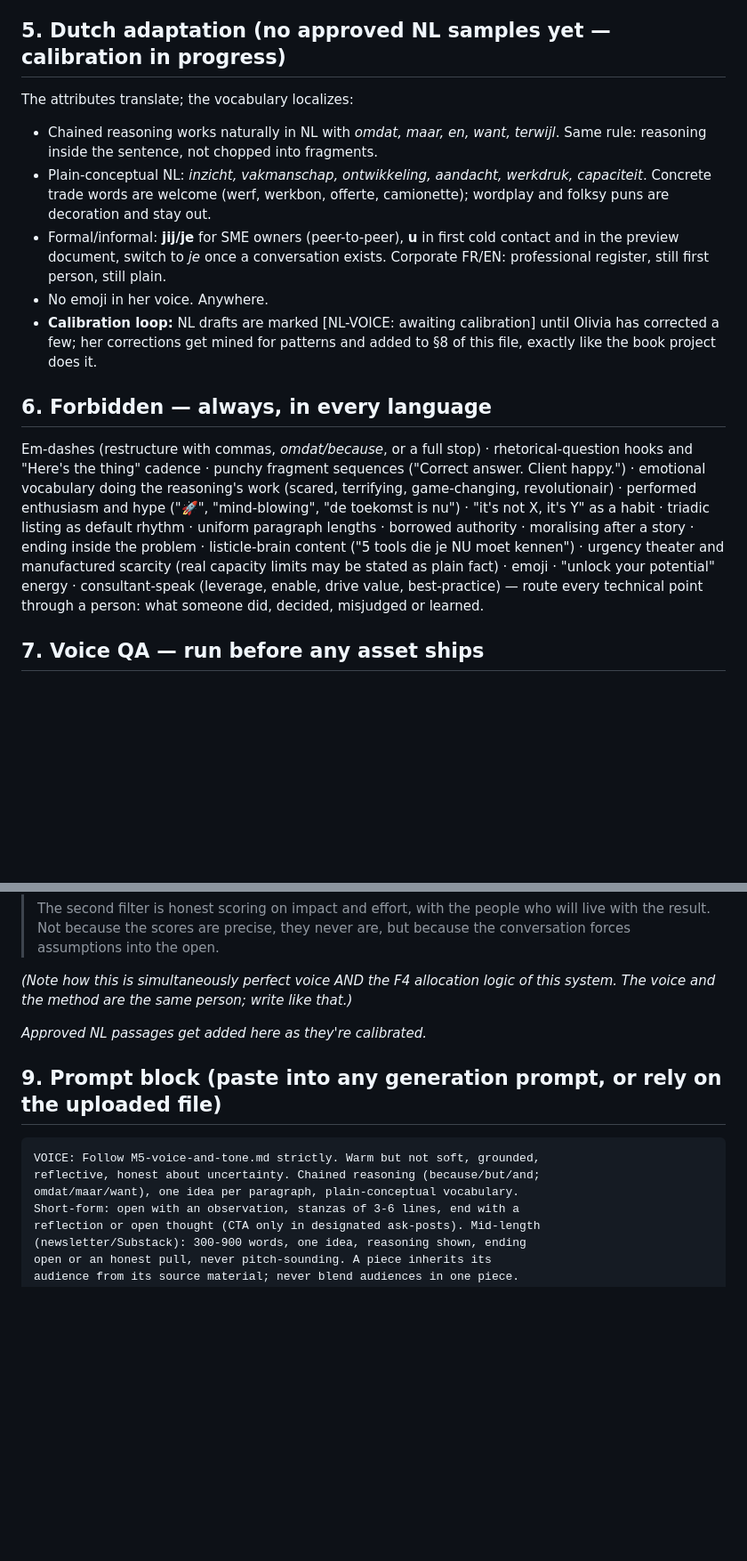
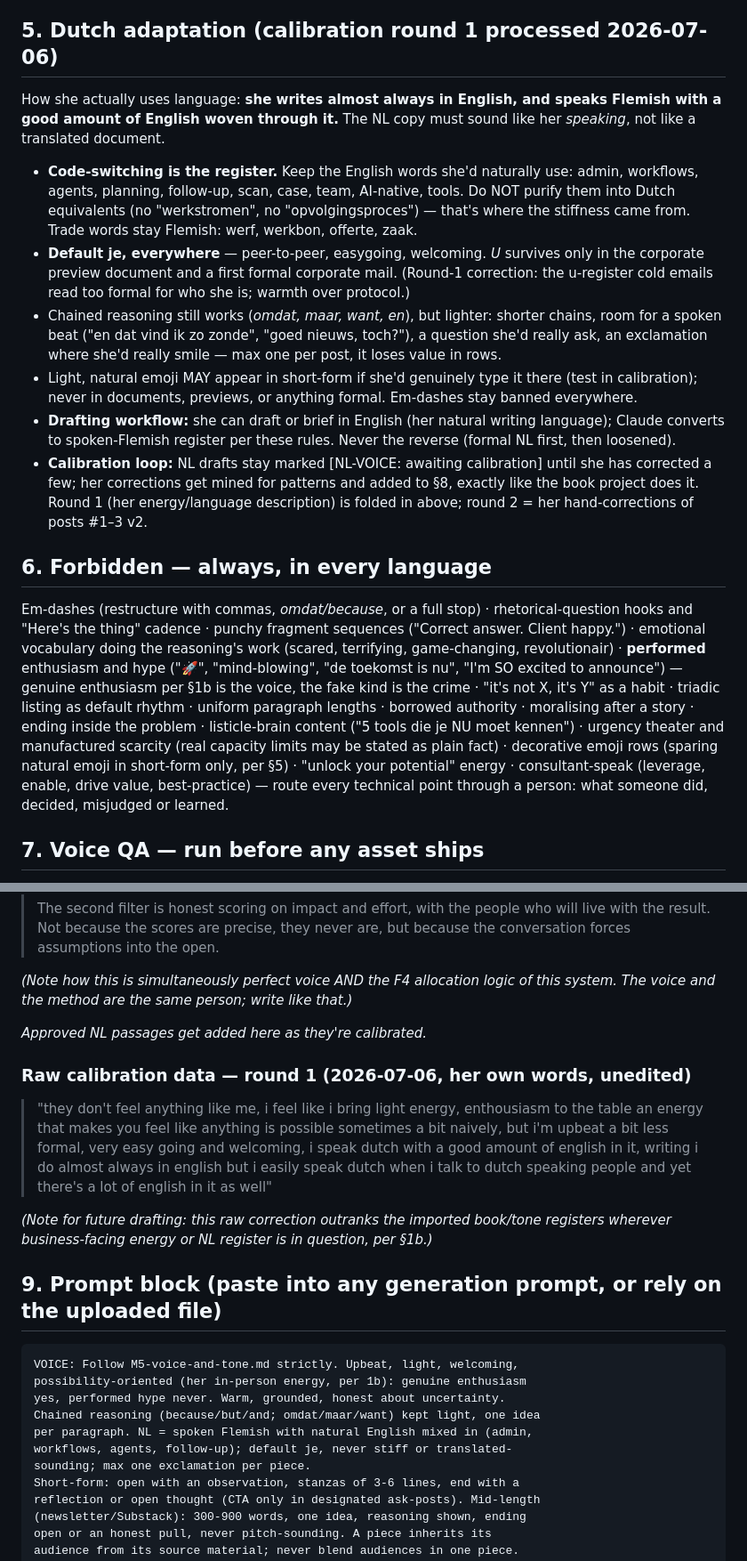
Before and after one commit to OVM-code/AIScoaching, a Markdown page: 04-marketing/M5-voice-and-tone.md, 2 parts joined by grey strips. Shown at 89% size. Rendered like a GitHub page; blank space fills up the shorter version.

````diff
--- a/04-marketing/M5-voice-and-tone.md
+++ b/04-marketing/M5-voice-and-tone.md
@@ -39,19 +49,20 @@ Business-case numbers follow the same logic: client's own numbers = lived (their
 - **Never in sales assets:** landing page, outreach, lead magnets, previews and proposals stay on professional-lived and observed ground.
 - Anonymize everyone else, never sanitize herself. Never invent scene detail.
 
-## 5. Dutch adaptation (no approved NL samples yet — calibration in progress)
+## 5. Dutch adaptation (calibration round 1 processed 2026-07-06)
 
-The attributes translate; the vocabulary localizes:
+How she actually uses language: **she writes almost always in English, and speaks Flemish with a good amount of English woven through it.** The NL copy must sound like her *speaking*, not like a translated document.
 
-- Chained reasoning works naturally in NL with *omdat, maar, en, want, terwijl*. Same rule: reasoning inside the sentence, not chopped into fragments.
-- Plain-conceptual NL: *inzicht, vakmanschap, ontwikkeling, aandacht, werkdruk, capaciteit*. Concrete trade words are welcome (werf, werkbon, offerte, camionette); wordplay and folksy puns are decoration and stay out.
-- Formal/informal: **jij/je** for SME owners (peer-to-peer), **u** in first cold contact and in the preview document, switch to *je* once a conversation exists. Corporate FR/EN: professional register, still first person, still plain.
-- No emoji in her voice. Anywhere.
-- **Calibration loop:** NL drafts are marked [NL-VOICE: awaiting calibration] until Olivia has corrected a few; her corrections get mined for patterns and added to §8 of this file, exactly like the book project does it.
+- **Code-switching is the register.** Keep the English words she'd naturally use: admin, workflows, agents, planning, follow-up, scan, case, team, AI-native, tools. Do NOT purify them into Dutch equivalents (no "werkstromen", no "opvolgingsproces") — that's where the stiffness came from. Trade words stay Flemish: werf, werkbon, offerte, zaak.
+- **Default je, everywhere** — peer-to-peer, easygoing, welcoming. *U* survives only in the corporate preview document and a first formal corporate mail. (Round-1 correction: the u-register cold emails read too formal for who she is; warmth over protocol.)
+- Chained reasoning still works (*omdat, maar, want, en*), but lighter: shorter chains, room for a spoken beat ("en dat vind ik zo zonde", "goed nieuws, toch?"), a question she'd really ask, an exclamation where she'd really smile — max one per post, it loses value in rows.
+- Light, natural emoji MAY appear in short-form if she'd genuinely type it there (test in calibration); never in documents, previews, or anything formal. Em-dashes stay banned everywhere.
+- **Drafting workflow:** she can draft or brief in English (her natural writing language); Claude converts to spoken-Flemish register per these rules. Never the reverse (formal NL first, then loosened).
+- **Calibration loop:** NL drafts stay marked [NL-VOICE: awaiting calibration] until she has corrected a few; her corrections get mined for patterns and added to §8, exactly like the book project does it. Round 1 (her energy/language description) is folded in above; round 2 = her hand-corrections of posts #1–3 v2.
 
 ## 6. Forbidden — always, in every language
 
-Em-dashes (restructure with commas, *omdat/because*, or a full stop) · rhetorical-question hooks and "Here's the thing" cadence · punchy fragment sequences ("Correct answer. Client happy.") · emotional vocabulary doing the reasoning's work (scared, terrifying, game-changing, revolutionair) · performed enthusiasm and hype ("🚀", "mind-blowing", "de toekomst is nu") · "it's not X, it's Y" as a habit · triadic listing as default rhythm · uniform paragraph lengths · borrowed authority · moralising after a story · ending inside the problem · listicle-brain content ("5 tools die je NU moet kennen") · urgency theater and manufactured scarcity (real capacity limits may be stated as plain fact) · emoji · "unlock your potential" energy · consultant-speak (leverage, enable, drive value, best-practice) — route every technical point through a person: what someone did, decided, misjudged or learned.
+Em-dashes (restructure with commas, *omdat/because*, or a full stop) · rhetorical-question hooks and "Here's the thing" cadence · punchy fragment sequences ("Correct answer. Client happy.") · emotional vocabulary doing the reasoning's work (scared, terrifying, game-changing, revolutionair) · **performed** enthusiasm and hype ("🚀", "mind-blowing", "de toekomst is nu", "I'm SO excited to announce") — genuine enthusiasm per §1b is the voice, the fake kind is the crime · "it's not X, it's Y" as a habit · triadic listing as default rhythm · uniform paragraph lengths · borrowed authority · moralising after a story · ending inside the problem · listicle-brain content ("5 tools die je NU moet kennen") · urgency theater and manufactured scarcity (real capacity limits may be stated as plain fact) · decorative emoji rows (sparing natural emoji in short-form only, per §5) · "unlock your potential" energy · consultant-speak (leverage, enable, drive value, best-practice) — route every technical point through a person: what someone did, decided, misjudged or learned.
 
 ## 7. Voice QA — run before any asset ships
 
@@ -76,12 +87,22 @@ Em-dashes (restructure with commas, *omdat/because*, or a full stop) · rhetoric
 
 *Approved NL passages get added here as they're calibrated.*
 
+### Raw calibration data — round 1 (2026-07-06, her own words, unedited)
+
+> "they don't feel anything like me, i feel like i bring light energy, enthousiasm to the table an energy that makes you feel like anything is possible sometimes a bit naively, but i'm upbeat a bit less formal, very easy going and welcoming, i speak dutch with a good amount of english in it, writing i do almost always in english but i easily speak dutch when i talk to dutch speaking people and yet there's a lot of english in it as well"
+
+*(Note for future drafting: this raw correction outranks the imported book/tone registers wherever business-facing energy or NL register is in question, per §1b.)*
+
 ## 9. Prompt block (paste into any generation prompt, or rely on the uploaded file)
 
 ```
-VOICE: Follow M5-voice-and-tone.md strictly. Warm but not soft, grounded,
-reflective, honest about uncertainty. Chained reasoning (because/but/and;
-omdat/maar/want), one idea per paragraph, plain-conceptual vocabulary.
+VOICE: Follow M5-voice-and-tone.md strictly. Upbeat, light, welcoming,
+possibility-oriented (her in-person energy, per 1b): genuine enthusiasm
+yes, performed hype never. Warm, grounded, honest about uncertainty.
+Chained reasoning (because/but/and; omdat/maar/want) kept light, one idea
+per paragraph. NL = spoken Flemish with natural English mixed in (admin,
+workflows, agents, follow-up); default je, never stiff or translated-
+sounding; max one exclamation per piece.
 Short-form: open with an observation, stanzas of 3-6 lines, end with a
 reflection or open thought (CTA only in designated ask-posts). Mid-length
 (newsletter/Substack): 300-900 words, one idea, reasoning shown, ending
````
Also changed, not shown: other parts of 04-marketing/M5-voice-and-tone.md (+10 -0 lines), 04-marketing/LAUNCH-CHECKLIST.md (+1 -1 lines), 04-marketing/M4-content-engine.md (+14 -12 lines).
